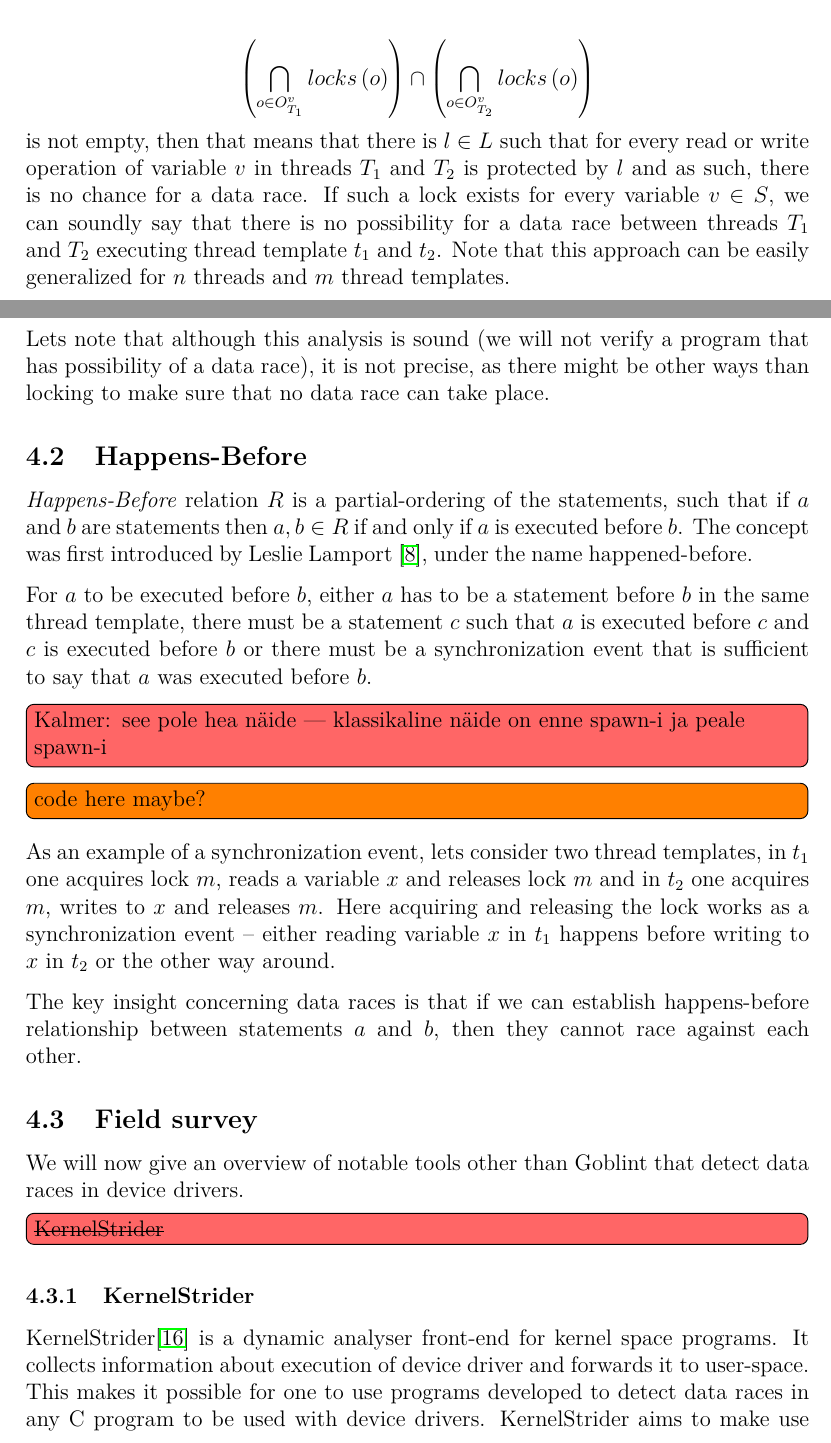
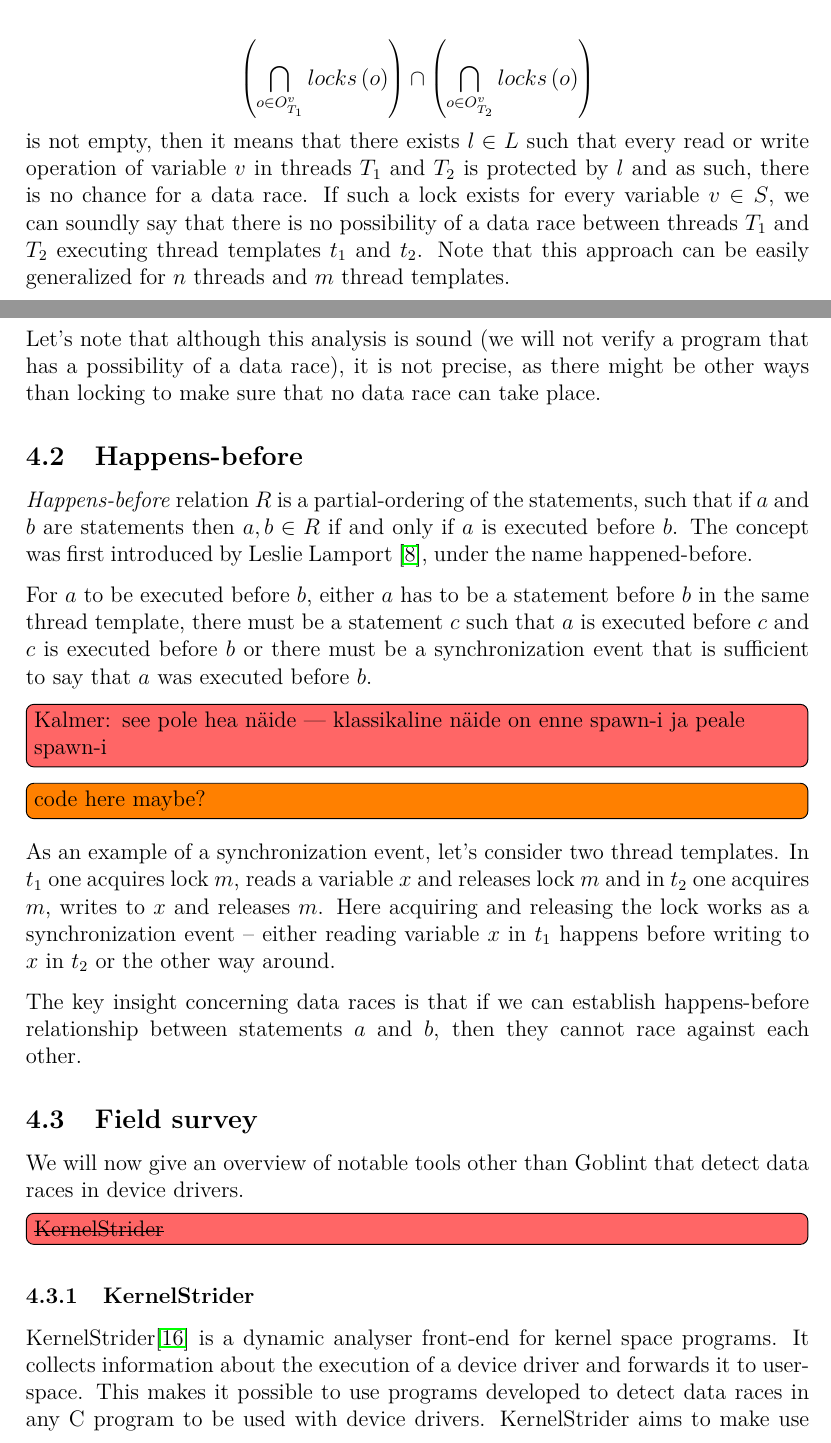
Before and after one commit to vootelerotov/master-thesis, a LaTeX thesis (thesis.tex, which reads data-races-theory/data-races-theory.tex, others/others.tex): two parts of pages 48 and 49 of 80, joined at a grey line, cut so that both start at the same text. Compiled offline with pdfLaTeX.

Commit message:
Edited Data Races Theory and partially Other Tools

```diff
--- a/data-races-theory/data-races-theory.tex
+++ b/data-races-theory/data-races-theory.tex
@@ -19,21 +19,21 @@ If set
 \begin{equation*}
 \left( \bigcap \limits_{o \in O_{T_1}^v} locks \left(o \right) \right) \cap  \left( \bigcap \limits_{o \in O_{T_2}^v} locks \left(o \right) \right)
 \end{equation*}
- is not empty, then that means that there is $l \in L$ such that for every read or write operation of variable $v$ in threads $T_1$ and $T_2$ is protected by $l$ and as such, there is no chance for a data race. If such a lock exists for every variable $v \in S$, we can soundly say that there is no possibility for a data race between threads $T_1$ and $T_2$ executing thread template $t_1$ and $t_2$. Note that this approach can be easily generalized for $n$ threads and $m$ thread templates.
+ is not empty, then it means that there exists $l \in L$ such that every read or write operation of variable $v$ in threads $T_1$ and $T_2$ is protected by $l$ and as such, there is no chance for a data race. If such a lock exists for every variable $v \in S$, we can soundly say that there is no possibility of a data race between threads $T_1$ and $T_2$ executing thread templates $t_1$ and $t_2$. Note that this approach can be easily generalized for $n$ threads and $m$ thread templates.
 
-Lets note that although this analysis is sound (we will not verify a program that has possibility of a data race), it is not precise, as there might be other ways than locking to make sure that no data race can take place.
+Let's note that although this analysis is sound (we will not verify a program that has a possibility of a data race), it is not precise, as there might be other ways than locking to make sure that no data race can take place.
 
 
-\subsection{Happens-Before}
+\subsection{Happens-before}
 
-\textit{Happens-Before} relation $R$ is a partial-ordering of the statements, such that if $a$ and $b$ are statements then  $a,b \in R$ if and only if $a$ is executed before $b$. The concept was first introduced by Leslie Lamport \cite{lamport_time_1978}, under the name happened-before.
+\textit{Happens-before} relation $R$ is a partial-ordering of the statements, such that if $a$ and $b$ are statements then  $a,b \in R$ if and only if $a$ is executed before $b$. The concept was first introduced by Leslie Lamport \cite{lamport_time_1978}, under the name happened-before.
 
 For $a$ to be executed before $b$, either $a$ has to be a statement before $b$ in the same thread template, there must be a statement $c$ such that $a$ is executed before $c$ and $c$ is executed before $b$ or there must be a synchronization event that is sufficient to say that $a$ was executed before $b$.
 
 \kalmer{see pole hea näide --- klassikaline näide on enne spawn-i ja peale spawn-i}
 
 \tocomment{code here maybe?}
-As an example of a synchronization event, lets consider two thread templates, in $t_1$ one acquires lock $m$, reads a variable $x$ and releases lock $m$ and in $t_2$ one acquires $m$, writes to $x$ and releases $m$. Here acquiring and releasing the lock works as a synchronization event -- either reading variable $x$ in $t_1$ happens before writing to $x$ in $t_2$ or the other way around.
+As an example of a synchronization event, let's consider two thread templates. In $t_1$ one acquires lock $m$, reads a variable $x$ and releases lock $m$ and in $t_2$ one acquires $m$, writes to $x$ and releases $m$. Here acquiring and releasing the lock works as a synchronization event -- either reading variable $x$ in $t_1$ happens before writing to $x$ in $t_2$ or the other way around.
 
 The key insight concerning data races is that if we can establish happens-before relationship between statements $a$ and $b$, then they cannot race against each other.
 
--- a/others/others.tex
+++ b/others/others.tex
@@ -9,7 +9,7 @@ We will now give an overview of notable tools other than Goblint that detect dat
 
 \subsubsection{KernelStrider}
 
-KernelStrider\cite{shatokhin_kernel} is a dynamic analyser front-end for kernel space programs. It collects information about execution of device driver and forwards it to user-space. This makes it possible for one to use programs developed to detect data races in any C program to be used with device drivers. KernelStrider aims to make use of ThreadSanitizer\cite{serebryany_threadsanitizer_2009}, a dynamic data-race analyzer by Google for user-space, that makes use of both lockset analysis and happens-before. Another user-space dynamic analyser that KernelStrider output could be used with would be Helgrind ,\cite{_helgrind,nethercote_valgrind_2007} that makes use of happen-before.
+KernelStrider\cite{shatokhin_kernel} is a dynamic analyser front-end for kernel space programs. It collects information about the execution of a device driver and forwards it to user-space. This makes it possible to use programs developed to detect data races in any C program to be used with device drivers. KernelStrider aims to make use of ThreadSanitizer\cite{serebryany_threadsanitizer_2009}, a dynamic data-race analyzer by Google for user-space, that uses both lockset analysis and happens-before. Another user-space dynamic analyser that KernelStrider output could be used with is Helgrind,\cite{_helgrind,nethercote_valgrind_2007} that utilizes happen-before.
 
 \toadd{\sout{Race Hound,\cite{komarov_implementation_2013})}}
 
```
Also changed, not shown: data-races-theory/data-races-theory.tex (4 more changed lines).
